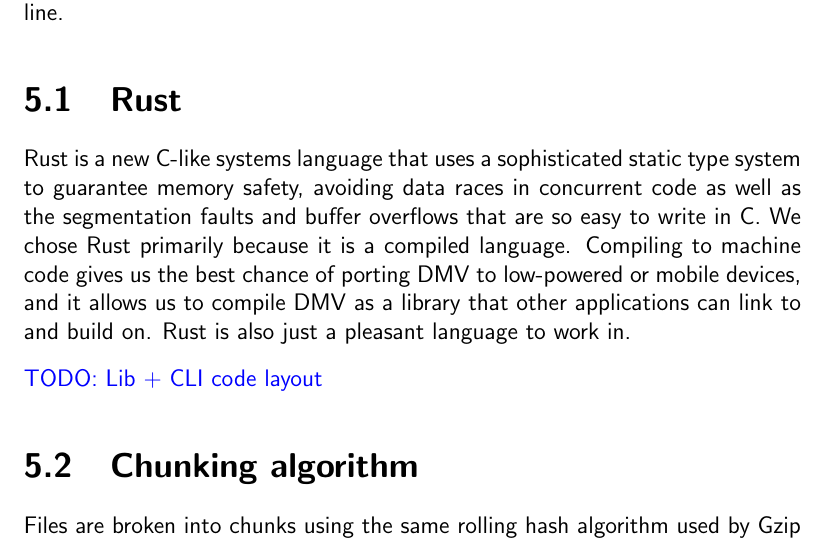
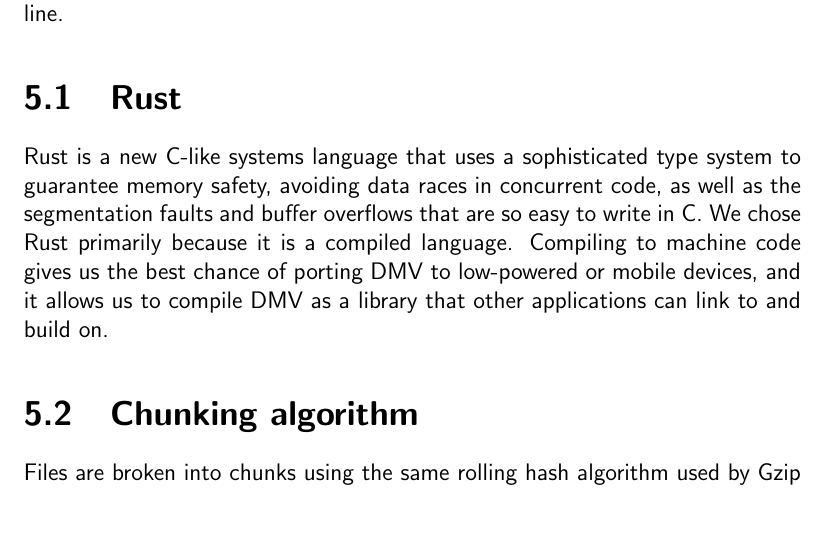
Before and after one commit to sleepymurph/dmv-publications, a LaTeX thesis (doc-src/thesis.tex, which reads doc-src/thesis-implementation.tex): part of page 27 of 48, cut so that both start at the same text, the shorter picture padded with empty space. Compiled offline with pdfLaTeX; a LaTeX package or settings file that is missing is left out.

Commit message:
Writing: Edits in Rust section

```diff
--- a/doc-src/thesis-implementation.tex
+++ b/doc-src/thesis-implementation.tex
@@ -6,17 +6,14 @@
 
 \section{Rust}
 
-Rust is a new C-like systems language that uses a sophisticated static type
-system to guarantee memory safety, avoiding data races in concurrent code as
-well as the segmentation faults and buffer overflows that are so easy to write
-in C. We chose Rust primarily because it is a compiled language. Compiling to
-machine code gives us the best chance of porting DMV to low-powered or mobile
-devices, and it allows us to compile DMV as a library that other applications
-can link to and build on. Rust is also just a pleasant language to work in.
+Rust is a new C-like systems language that uses a sophisticated type system to
+guarantee memory safety, avoiding data races in concurrent code, as well as the
+segmentation faults and buffer overflows that are so easy to write in C. We
+chose Rust primarily because it is a compiled language. Compiling to machine
+code gives us the best chance of porting DMV to low-powered or mobile devices,
+and it allows us to compile DMV as a library that other applications can link to
+and build on.
 
-
-
-\towrite{Lib + CLI code layout}
 
 
 \section{Chunking algorithm}
```
